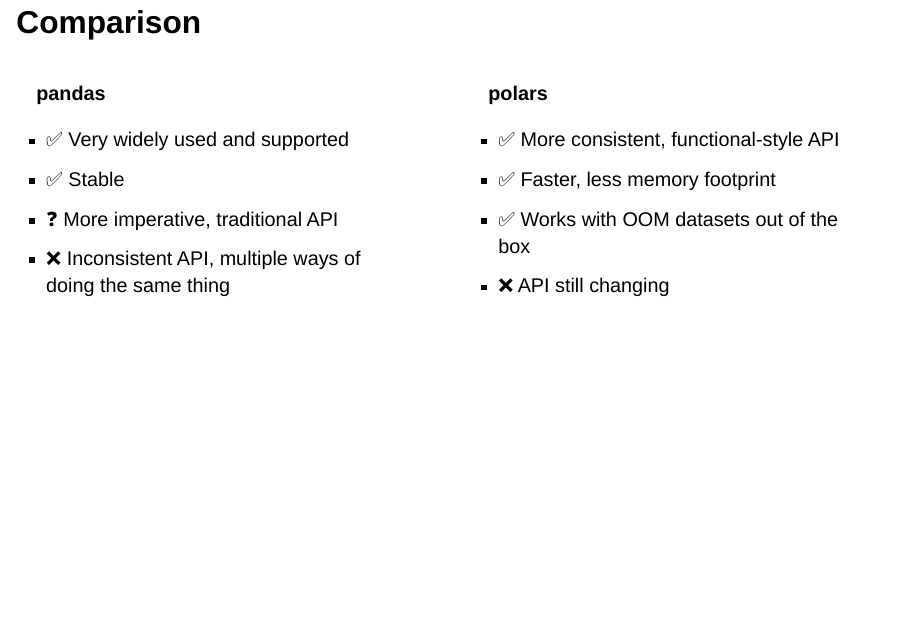
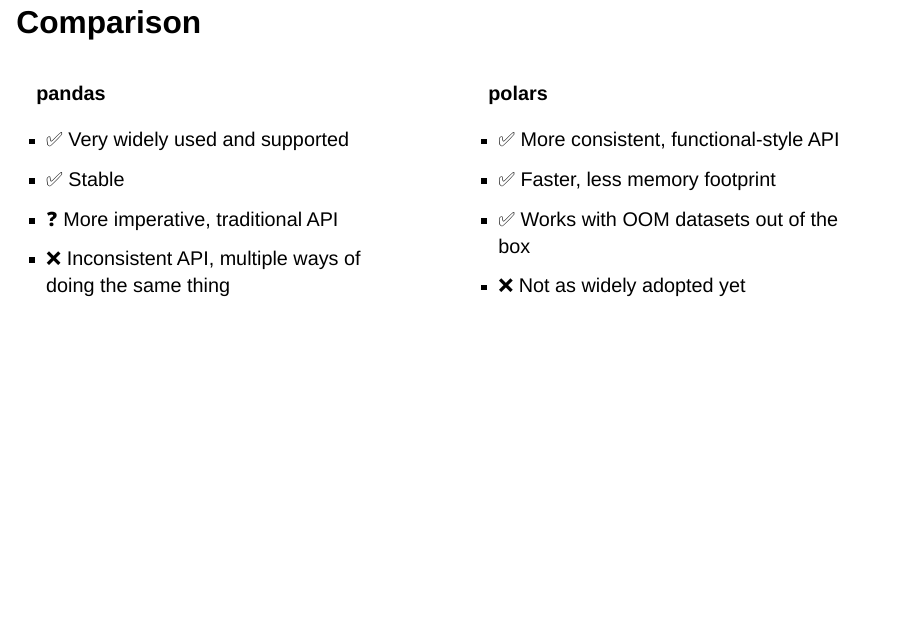
Before and after one commit to andybega/dataframes-workshop, a Quarto document (dataframes-presentation.qmd): page 65 of 67. Rendered offline with R 4.5, knitr and Pandoc in place of Quarto, with nearby package versions; drawn as Slidy slides in place of the format the file asks for; some code elsewhere in the file could not run offline.

Commit message:
minor update

```diff
--- a/dataframes-presentation.qmd
+++ b/dataframes-presentation.qmd
@@ -863,7 +863,7 @@
 - ✅ More consistent, functional-style API
 - ✅ Faster, less memory footprint
 - ✅ Works with OOM datasets out of the box
-- ❌ API still changing
+- ❌ Not as widely adopted yet
 
 :::
 
```
Also changed, not shown: docs/search.json.
